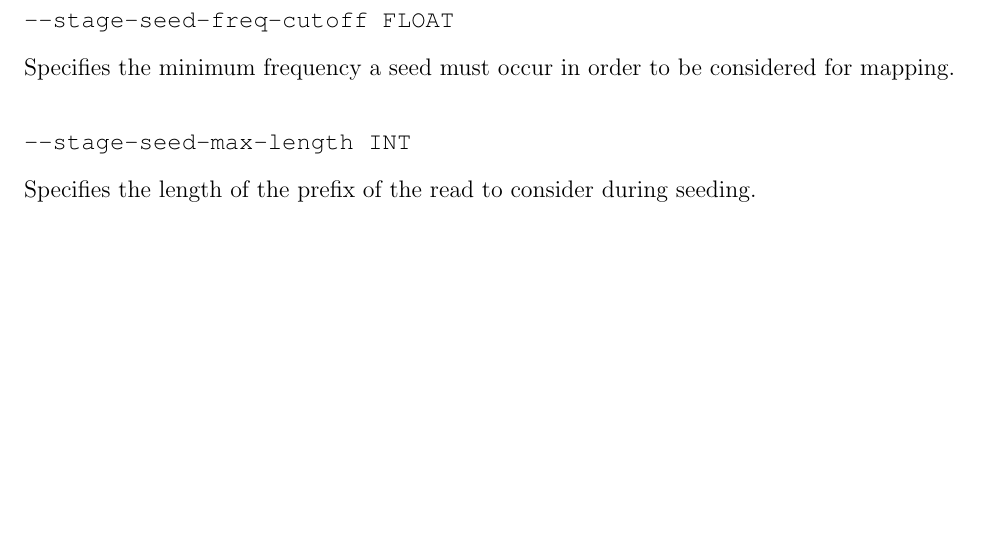
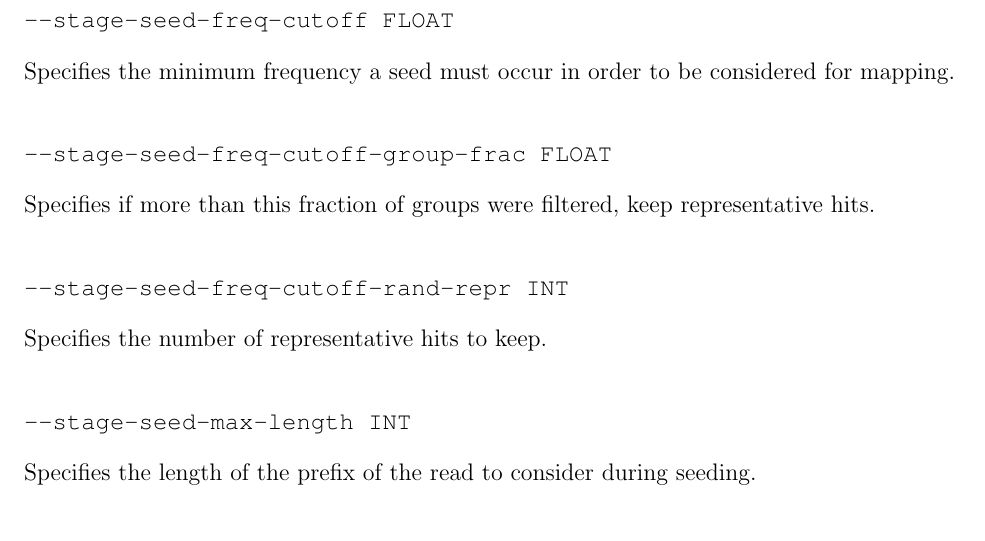
Before and after one commit to iontorrent/TMAP, a LaTeX book (doc/tmap-book.tex): part of page 23 of 37 before the commit and part of page 23 of 39 after it, cut so that both start at the same text, the shorter picture padded with empty space. Compiled offline with pdfLaTeX.

Commit message:
* updating the tmap book to include the new stage options

```diff
--- a/doc/tmap-book.tex
+++ b/doc/tmap-book.tex
@@ -600,6 +600,12 @@ If this option is given, the mappings from the previous stage are added to any m
 \subsubsection{\TT{--stage-seed-freq-cutoff FLOAT}}
 Specifies the minimum frequency a seed must occur in order to be considered for mapping.
 
+\subsubsection{\TT{--stage-seed-freq-cutoff-group-frac FLOAT}}
+Specifies if more than this fraction of groups were filtered, keep representative hits.
+
+\subsubsection{\TT{--stage-seed-freq-cutoff-rand-repr INT}}
+Specifies the number of representative hits to keep.
+
 \subsubsection{\TT{--stage-seed-max-length INT}}
 Specifies the length of the prefix of the read to consider during seeding.
 
```
Also changed, not shown: doc/tmap-book.pdf.
